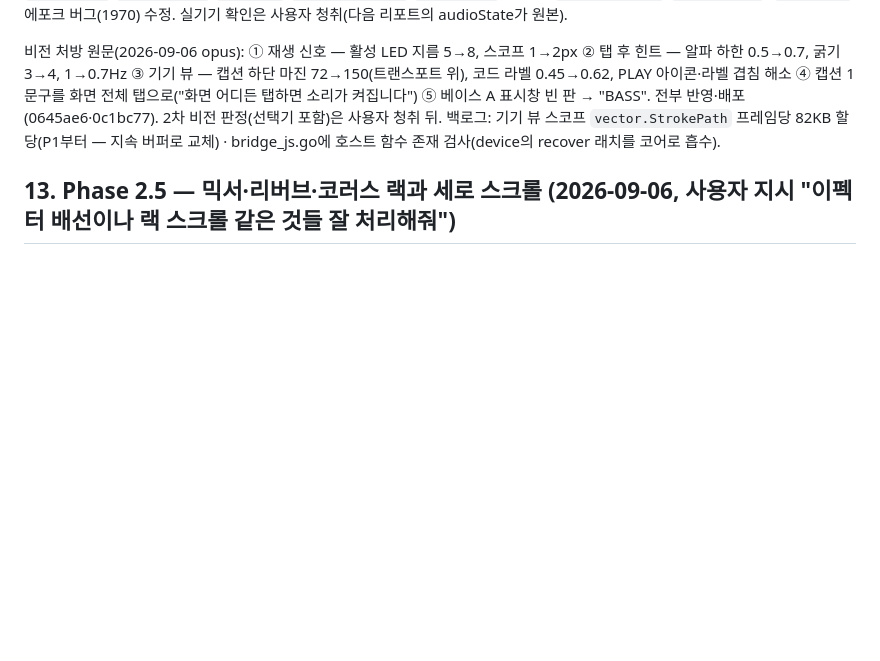
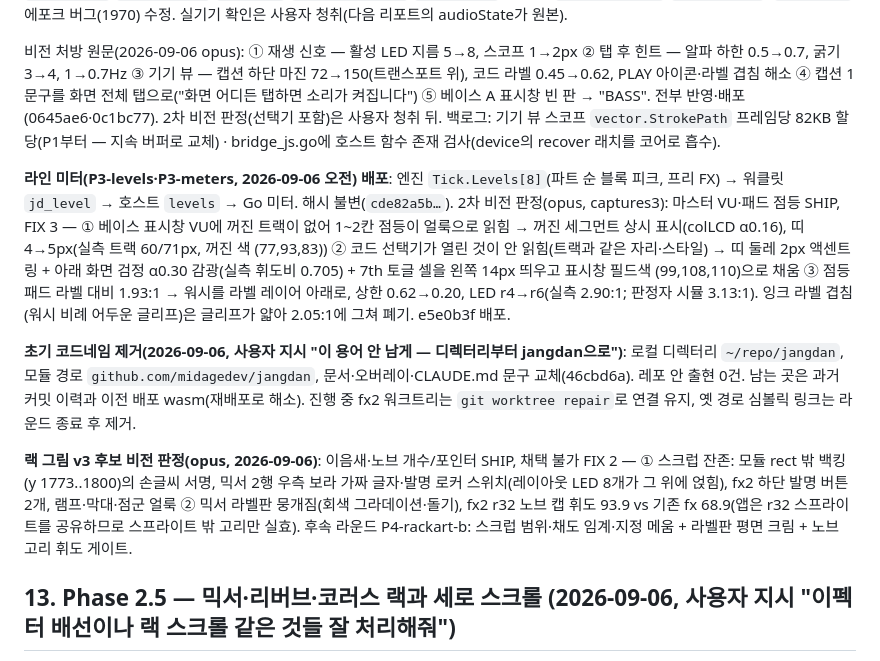
Before and after one commit to midagedev/jangdan, a Markdown page: docs/impl-plan-2026-09-05.md, the part around the change. Drawn GitHub-style; blank space fills up the shorter version.

Commit message:
docs: §12.7 — 미터 비전 FIX 실측, 코드네임 제거, 랙 그림 v3 비전 평결과 후속 라운드
Co-Authored-By: Claude Fable 5.1 <noreply@anthropic.com>

```diff
--- a/docs/impl-plan-2026-09-05.md
+++ b/docs/impl-plan-2026-09-05.md
@@ -318,6 +318,12 @@ suspend로 시작시키고 resume이 pointerup/click 중에만 통하게 패치
 비전 처방 원문(2026-09-06 opus): ① 재생 신호 — 활성 LED 지름 5→8, 스코프 1→2px ② 탭 후 힌트 — 알파 하한 0.5→0.7, 굵기 3→4, 1→0.7Hz ③ 기기 뷰 — 캡션 하단 마진 72→150(트랜스포트 위), 코드 라벨 0.45→0.62, PLAY 아이콘·라벨 겹침 해소 ④ 캡션 1 문구를 화면 전체 탭으로("화면 어디든 탭하면 소리가 켜집니다") ⑤ 베이스 A 표시창 빈 판 → "BASS". 전부 반영·배포(0645ae6·0c1bc77). 2차 비전 판정(선택기 포함)은 사용자 청취 뒤.
 백로그: 기기 뷰 스코프 `vector.StrokePath` 프레임당 82KB 할당(P1부터 — 지속 버퍼로 교체) · bridge_js.go에 호스트 함수 존재 검사(device의 recover 래치를 코어로 흡수).
 
+**라인 미터(P3-levels·P3-meters, 2026-09-06 오전) 배포**: 엔진 `Tick.Levels[8]`(파트 순 블록 피크, 프리 FX) → 워클릿 `jd_level` → 호스트 `levels` → Go 미터. 해시 불변(`cde82a5b…`). 2차 비전 판정(opus, captures3): 마스터 VU·패드 점등 SHIP, FIX 3 — ① 베이스 표시창 VU에 꺼진 트랙이 없어 1~2칸 점등이 얼룩으로 읽힘 → 꺼진 세그먼트 상시 표시(colLCD α0.16), 띠 4→5px(실측 트랙 60/71px, 꺼진 색 (77,93,83)) ② 코드 선택기가 열린 것이 안 읽힘(트랙과 같은 자리·스타일) → 띠 둘레 2px 액센트 링 + 아래 화면 검정 α0.30 감광(실측 휘도비 0.705) + 7th 토글 셀을 왼쪽 14px 띄우고 표시창 필드색 (99,108,110)으로 채움 ③ 점등 패드 라벨 대비 1.93:1 → 워시를 라벨 레이어 아래로, 상한 0.62→0.20, LED r4→r6(실측 2.90:1; 판정자 시뮬 3.13:1). 잉크 라벨 겹침(워시 비례 어두운 글리프)은 글리프가 얇아 2.05:1에 그쳐 폐기. e5e0b3f 배포.
+
+**초기 코드네임 제거(2026-09-06, 사용자 지시 "이 용어 안 남게 — 디렉터리부터 jangdan으로")**: 로컬 디렉터리 `~/repo/jangdan`, 모듈 경로 `github.com/midagedev/jangdan`, 문서·오버레이·CLAUDE.md 문구 교체(46cbd6a). 레포 안 출현 0건. 남는 곳은 과거 커밋 이력과 이전 배포 wasm(재배포로 해소). 진행 중 fx2 워크트리는 `git worktree repair`로 연결 유지, 옛 경로 심볼릭 링크는 라운드 종료 후 제거.
+
+**랙 그림 v3 후보 비전 판정(opus, 2026-09-06)**: 이음새·노브 개수/포인터 SHIP, 채택 불가 FIX 2 — ① 스크럽 잔존: 모듈 rect 밖 백킹(y 1773..1800)의 손글씨 서명, 믹서 2행 우측 보라 가짜 글자·발명 로커 스위치(레이아웃 LED 8개가 그 위에 얹힘), fx2 하단 발명 버튼 2개, 램프·막대·점군 얼룩 ② 믹서 라벨판 뭉개짐(회색 그라데이션·돌기), fx2 r32 노브 캡 휘도 93.9 vs 기존 fx 68.9(앱은 r32 스프라이트를 공유하므로 스프라이트 밖 고리만 실효). 후속 라운드 P4-rackart-b: 스크럽 범위·채도 임계·지정 메움 + 라벨판 평면 크림 + 노브 고리 휘도 게이트.
+
 ## 13. Phase 2.5 — 믹서·리버브·코러스 랙과 세로 스크롤 (2026-09-06, 사용자 지시 "이펙터 배선이나 랙 스크롤 같은 것들 잘 처리해줘")
 
 배경: 현재 체인은 마스터 하나(덕킹 → 드라이브 → 핑퐁 딜레이 → 마스터 → 소프트클립)다. 트랙별 리버브·코러스 보내기(센드)와 베이스 레벨이 없다.
```
